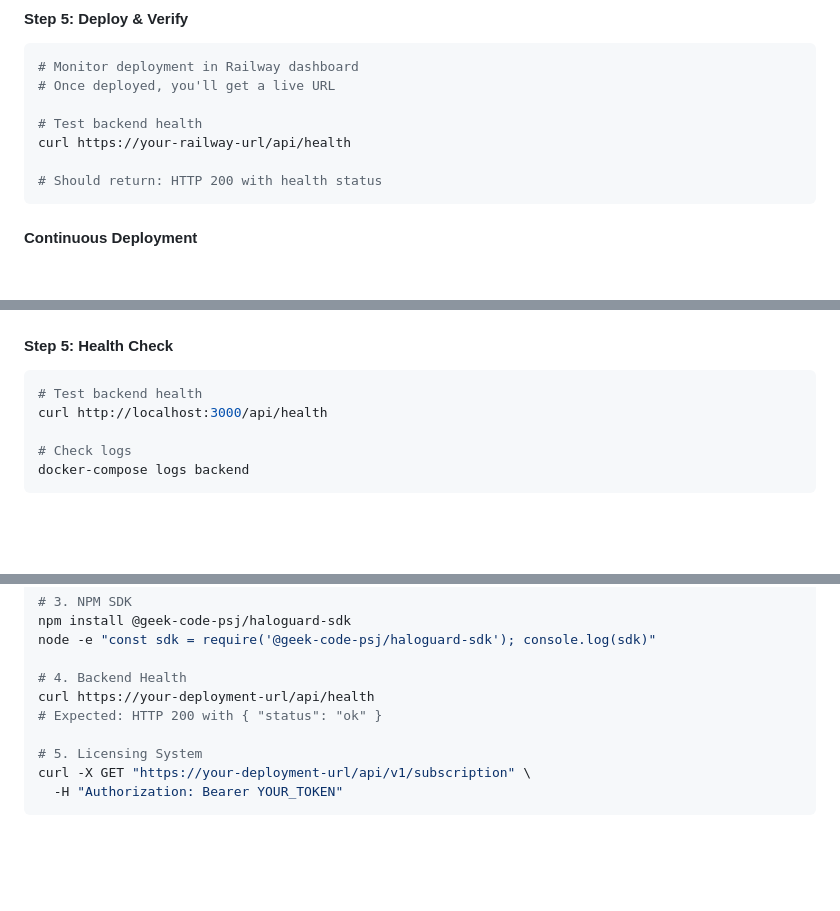
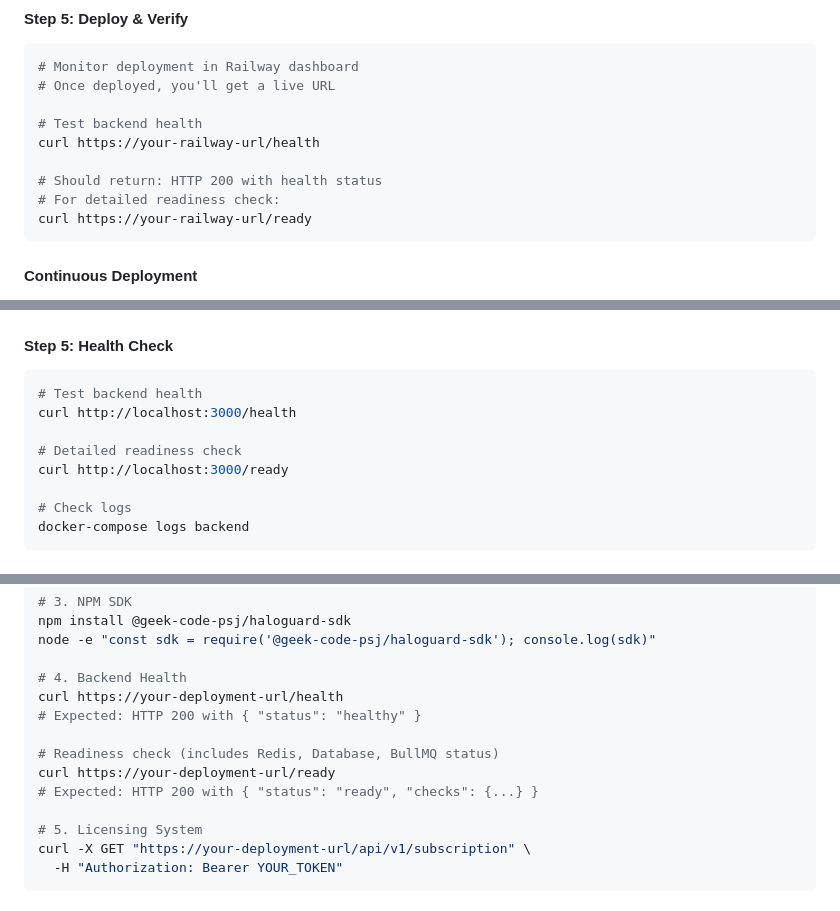
Before and after one commit to geek-code-psj/halogaurd, a Markdown page: docs/deployment/DEPLOYMENT_GUIDE.md, 3 parts joined by grey strips. Drawn GitHub-style; blank space fills up the shorter version.

Commit message:
fix: Correct API endpoint paths in deployment documentation (/health and /ready instead of /api/health)

````diff
--- a/docs/deployment/DEPLOYMENT_GUIDE.md
+++ b/docs/deployment/DEPLOYMENT_GUIDE.md
@@ -411,9 +411,11 @@ In Railway dashboard:
 # Once deployed, you'll get a live URL
 
 # Test backend health
-curl https://your-railway-url/api/health
+curl https://your-railway-url/health
 
 # Should return: HTTP 200 with health status
+# For detailed readiness check:
+curl https://your-railway-url/ready
 ```
 
 #### Continuous Deployment
@@ -490,7 +492,10 @@ docker-compose exec backend npm run seed
 
 ```bash
 # Test backend health
-curl http://localhost:3000/api/health
+curl http://localhost:3000/health
+
+# Detailed readiness check
+curl http://localhost:3000/ready
 
 # Check logs
 docker-compose logs backend
@@ -562,8 +567,12 @@ npm install @geek-code-psj/haloguard-sdk
 node -e "const sdk = require('@geek-code-psj/haloguard-sdk'); console.log(sdk)"
 
 # 4. Backend Health
-curl https://your-deployment-url/api/health
-# Expected: HTTP 200 with { "status": "ok" }
+curl https://your-deployment-url/health
+# Expected: HTTP 200 with { "status": "healthy" }
+
+# Readiness check (includes Redis, Database, BullMQ status)
+curl https://your-deployment-url/ready
+# Expected: HTTP 200 with { "status": "ready", "checks": {...} }
 
 # 5. Licensing System
 curl -X GET "https://your-deployment-url/api/v1/subscription" \
````
